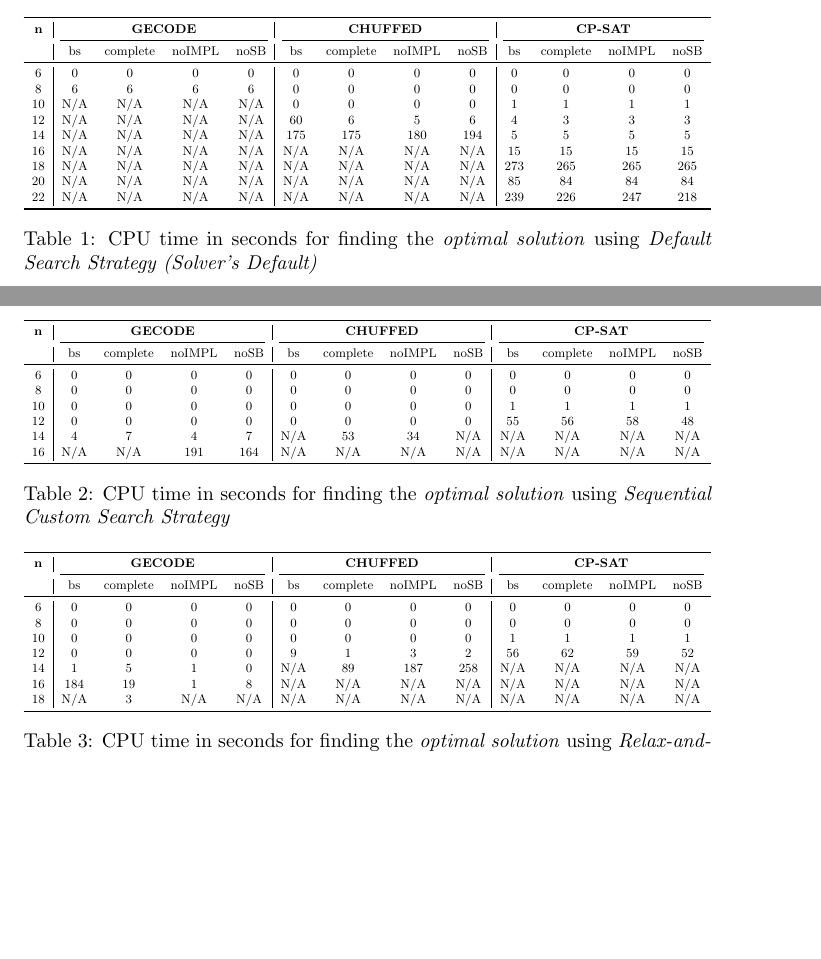
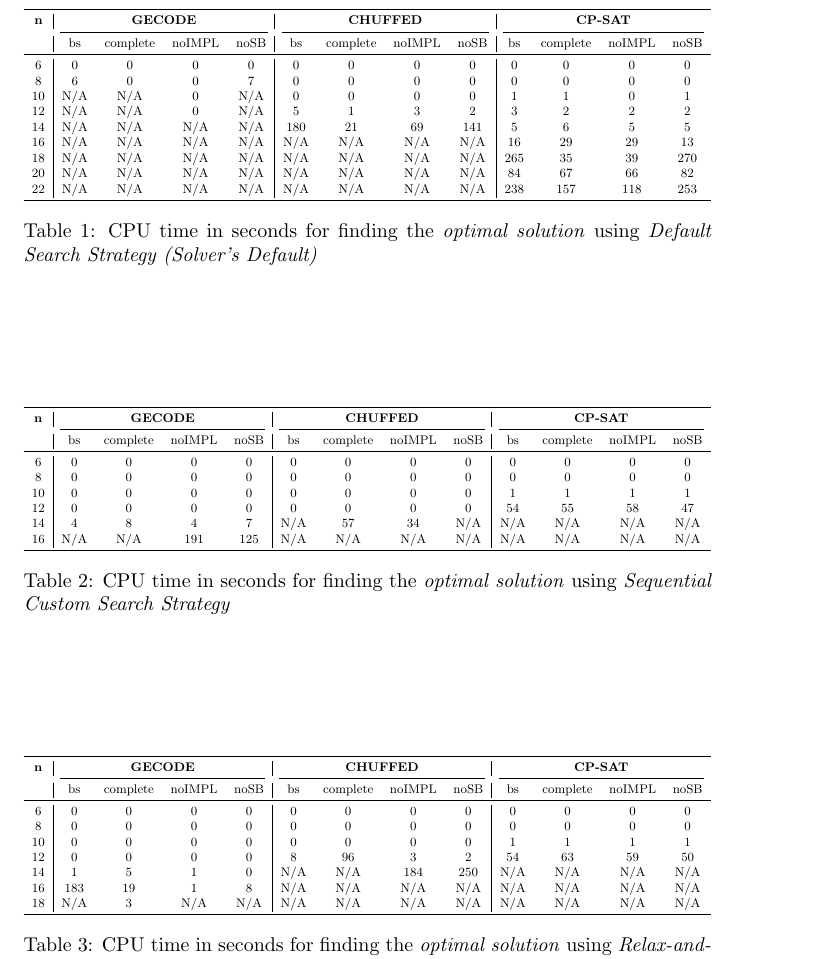
Before and after one commit to giulioPetroz/Sports-Tournament-Scheduling, a LaTeX document (main.tex): two parts of pages 5 and 6 of 9 before the commit and part of page 6 of 9 after it, the two joined at a grey line, cut so that both start at the same text, the shorter picture padded with empty space. Compiled offline with pdfLaTeX.

Commit message:
updated main.tex

```diff
--- a/main.tex
+++ b/main.tex
@@ -5,9 +5,9 @@
 \usepackage{amssymb}
 \usepackage{hyperref}
 
-\title{cdmo}
+\title{Combinatorial Decision Making And Optimization}
 \author{
-  Cirone Cono, \texttt{first1.last1@xxxxx.com}
+  Cirone Cono, \texttt{cono.cirone@studio.unibo.it}
   \and
   Dardini Jacopo, \texttt{first2.last2@xxxxx.com}
   \and
@@ -146,14 +147,14 @@
   & bs & complete & noIMPL & noSB & bs & complete & noIMPL & noSB & bs & complete & noIMPL & noSB \\
 \midrule
 6 & 0 & 0 & 0 & 0 & 0 & 0 & 0 & 0 & 0 & 0 & 0 & 0 \\
-8 & 6 & 6 & 6 & 6 & 0 & 0 & 0 & 0 & 0 & 0 & 0 & 0 \\
-10 & N/A & N/A & N/A & N/A & 0 & 0 & 0 & 0 & 1 & 1 & 1 & 1 \\
-12 & N/A & N/A & N/A & N/A & 60 & 6 & 5 & 6 & 4 & 3 & 3 & 3 \\
-14 & N/A & N/A & N/A & N/A & 175 & 175 & 180 & 194 & 5 & 5 & 5 & 5 \\
-16 & N/A & N/A & N/A & N/A & N/A & N/A & N/A & N/A & 15 & 15 & 15 & 15 \\
-18 & N/A & N/A & N/A & N/A & N/A & N/A & N/A & N/A & 273 & 265 & 265 & 265 \\
-20 & N/A & N/A & N/A & N/A & N/A & N/A & N/A & N/A & 85 & 84 & 84 & 84 \\
-22 & N/A & N/A & N/A & N/A & N/A & N/A & N/A & N/A & 239 & 226 & 247 & 218 \\
+8 & 6 & 0 & 0 & 7 & 0 & 0 & 0 & 0 & 0 & 0 & 0 & 0 \\
+10 & N/A & N/A & 0 & N/A & 0 & 0 & 0 & 0 & 1 & 1 & 0 & 1 \\
+12 & N/A & N/A & 0 & N/A & 5 & 1 & 3 & 2 & 3 & 2 & 2 & 2 \\
+14 & N/A & N/A & N/A & N/A & 180 & 21 & 69 & 141 & 5 & 6 & 5 & 5 \\
+16 & N/A & N/A & N/A & N/A & N/A & N/A & N/A & N/A & 16 & 29 & 29 & 13 \\
+18 & N/A & N/A & N/A & N/A & N/A & N/A & N/A & N/A & 265 & 35 & 39 & 270 \\
+20 & N/A & N/A & N/A & N/A & N/A & N/A & N/A & N/A & 84 & 67 & 66 & 82 \\
+22 & N/A & N/A & N/A & N/A & N/A & N/A & N/A & N/A & 238 & 157 & 118 & 253 \\
 \bottomrule
 \end{tabular}%
 }
@@ -173,9 +174,9 @@
 6 & 0 & 0 & 0 & 0 & 0 & 0 & 0 & 0 & 0 & 0 & 0 & 0 \\
 8 & 0 & 0 & 0 & 0 & 0 & 0 & 0 & 0 & 0 & 0 & 0 & 0 \\
 10 & 0 & 0 & 0 & 0 & 0 & 0 & 0 & 0 & 1 & 1 & 1 & 1 \\
-12 & 0 & 0 & 0 & 0 & 0 & 0 & 0 & 0 & 55 & 56 & 58 & 48 \\
-14 & 4 & 7 & 4 & 7 & N/A & 53 & 34 & N/A & N/A & N/A & N/A & N/A \\
-16 & N/A & N/A & 191 & 164 & N/A & N/A & N/A & N/A & N/A & N/A & N/A & N/A \\
+12 & 0 & 0 & 0 & 0 & 0 & 0 & 0 & 0 & 54 & 55 & 58 & 47 \\
+14 & 4 & 8 & 4 & 7 & N/A & 57 & 34 & N/A & N/A & N/A & N/A & N/A \\
+16 & N/A & N/A & 191 & 125 & N/A & N/A & N/A & N/A & N/A & N/A & N/A & N/A \\
 \bottomrule
 \end{tabular}%
 }
@@ -195,16 +196,15 @@
 6 & 0 & 0 & 0 & 0 & 0 & 0 & 0 & 0 & 0 & 0 & 0 & 0 \\
 8 & 0 & 0 & 0 & 0 & 0 & 0 & 0 & 0 & 0 & 0 & 0 & 0 \\
 10 & 0 & 0 & 0 & 0 & 0 & 0 & 0 & 0 & 1 & 1 & 1 & 1 \\
-12 & 0 & 0 & 0 & 0 & 9 & 1 & 3 & 2 & 56 & 62 & 59 & 52 \\
-14 & 1 & 5 & 1 & 0 & N/A & 89 & 187 & 258 & N/A & N/A & N/A & N/A \\
-16 & 184 & 19 & 1 & 8 & N/A & N/A & N/A & N/A & N/A & N/A & N/A & N/A \\
+12 & 0 & 0 & 0 & 0 & 8 & 96 & 3 & 2 & 54 & 63 & 59 & 50 \\
+14 & 1 & 5 & 1 & 0 & N/A & N/A & 184 & 250 & N/A & N/A & N/A & N/A \\
+16 & 183 & 19 & 1 & 8 & N/A & N/A & N/A & N/A & N/A & N/A & N/A & N/A \\
 18 & N/A & 3 & N/A & N/A & N/A & N/A & N/A & N/A & N/A & N/A & N/A & N/A \\
 \bottomrule
 \end{tabular}%
 }
 \caption{CPU time in seconds for finding the \textit{optimal solution} using \textit{Relax-and-Reconstruct (LNS) Strategy}}
 \end{table}
-
 
 \section{MIP}
 \subsection{Decision variables}
```
Also changed, not shown: main.tex (1 more changed lines).
